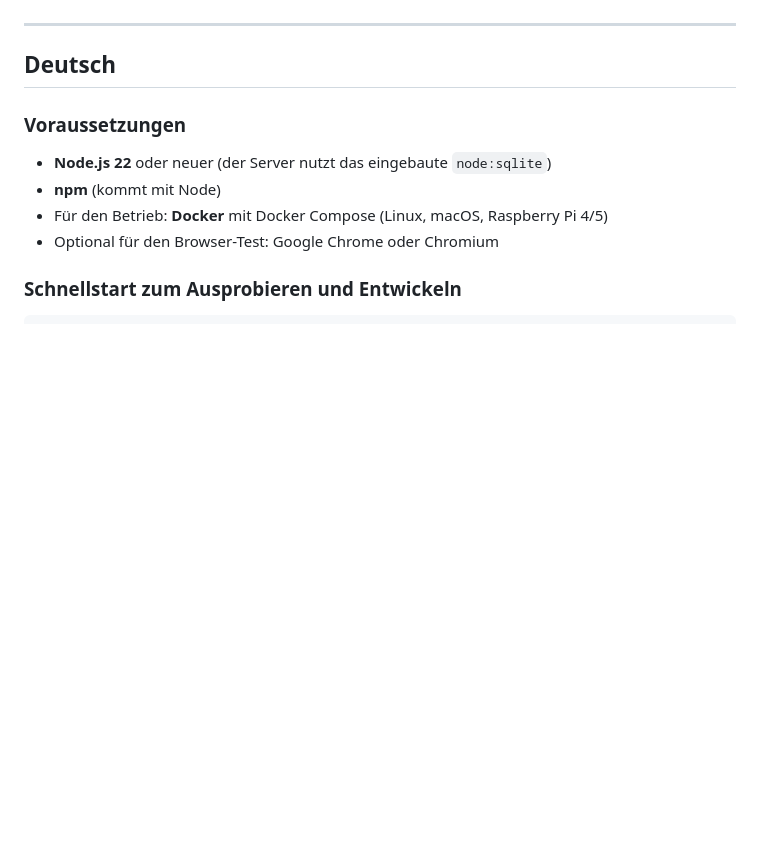
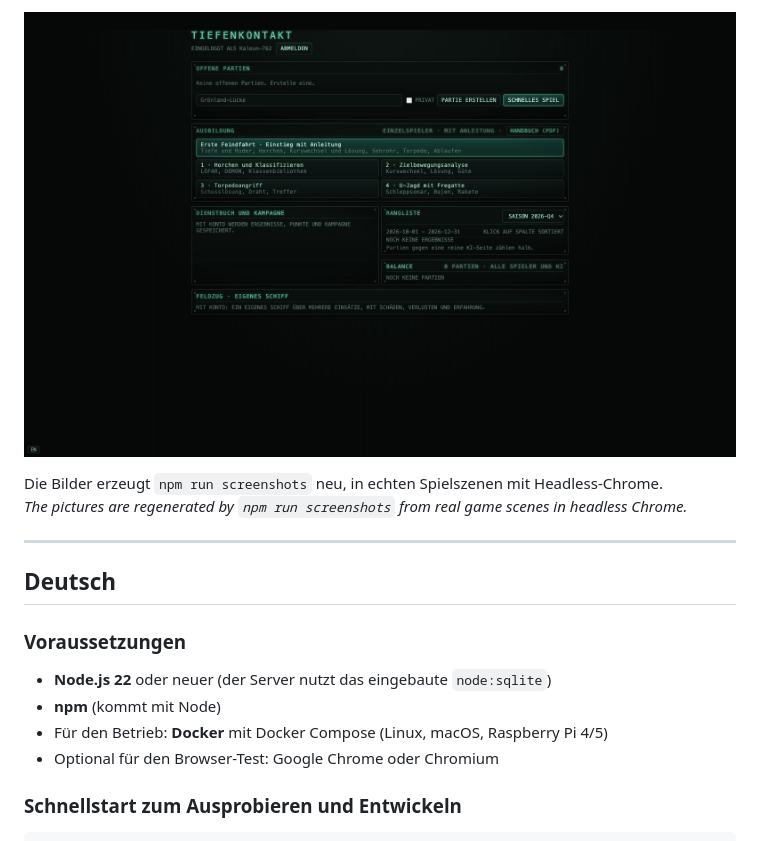
Before and after one commit to db9979/tiefenkontakt, a Markdown page: README.md, the part around one of its changes. Rendered like a GitHub page; pictures changed too: docs/screenshots/01-lobby.jpg (added); blank space fills up the shorter version.

Commit message:
README: screenshots of the sonar room, fire control, periscope, frigate ops room and bridge, lobby; npm run screenshots regenerates them from real scenes

```diff
--- a/README.md
+++ b/README.md
@@ -8,3 +39,7 @@ Ein Multiplayer-U-Boot-Spiel im Browser, angesiedelt im Kalten Krieg. Wolfsrudel
+![Lobby](docs/screenshots/01-lobby.jpg)
+
+Die Bilder erzeugt `npm run screenshots` neu, in echten Spielszenen mit Headless-Chrome.<br>
+*The pictures are regenerated by `npm run screenshots` from real game scenes in headless Chrome.*
 
 ---
 
```
Also changed, not shown: other parts of README.md (+31 -0 lines), docs/screenshots/02-horchraum-wasserfall.jpg (added), docs/screenshots/03-feuerleitung-tma.jpg (added), docs/screenshots/04-sehrohr.jpg (added), docs/screenshots/05-fregatte-opz.jpg (added), docs/screenshots/06-fregatte-bruecke.jpg (added), 2 other files.
